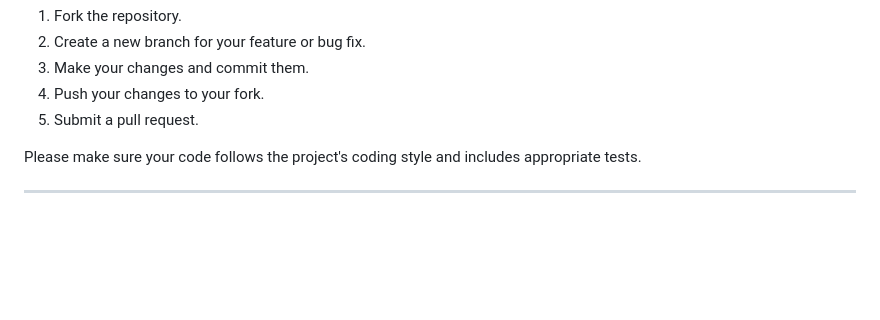
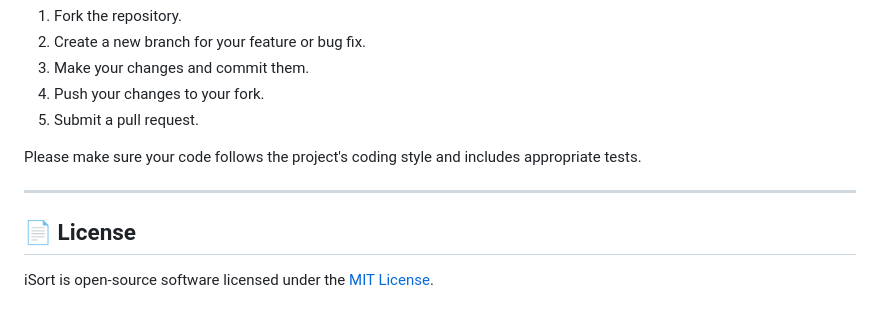
Before and after one commit to RishabhJain-6/iSort, a Markdown page: README.md, the part around one of its changes. Rendered like a GitHub page; blank space fills up the shorter version.

```diff
--- a/README.md
+++ b/README.md
@@ -171,3 +168,7 @@ We welcome contributions to iSort! If you'd like to contribute, please follow th
 Please make sure your code follows the project's coding style and includes appropriate tests.
 
 ---
+
+## 📄 License
+
+iSort is open-source software licensed under the [MIT License](LICENSE).
```
Also changed, not shown: other parts of README.md (+3 -6 lines).
